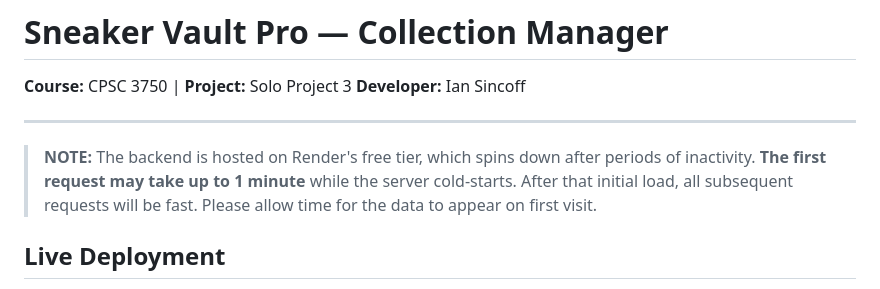
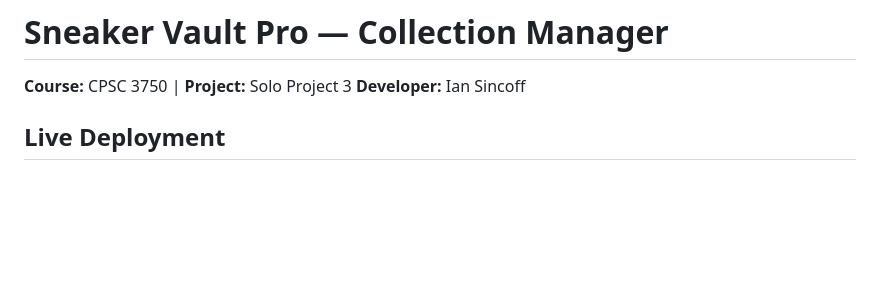
Before and after one commit to sincoff/sneaker_manager, a Markdown page: README.md, the part around the change. Drawn GitHub-style; blank space fills up the shorter version.

```diff
--- a/README.md
+++ b/README.md
@@ -2,9 +2,7 @@
 **Course:** CPSC 3750 | **Project:** Solo Project 3
 **Developer:** Ian Sincoff
 
----
 
-> **NOTE:** The backend is hosted on Render's free tier, which spins down after periods of inactivity. **The first request may take up to 1 minute** while the server cold-starts. After that initial load, all subsequent requests will be fast. Please allow time for the data to appear on first visit.
 
 ## Live Deployment
 * **Production App (Custom Domain):** [https://sneaker-manager.xyz](https://sneaker-manager.xyz)
```
